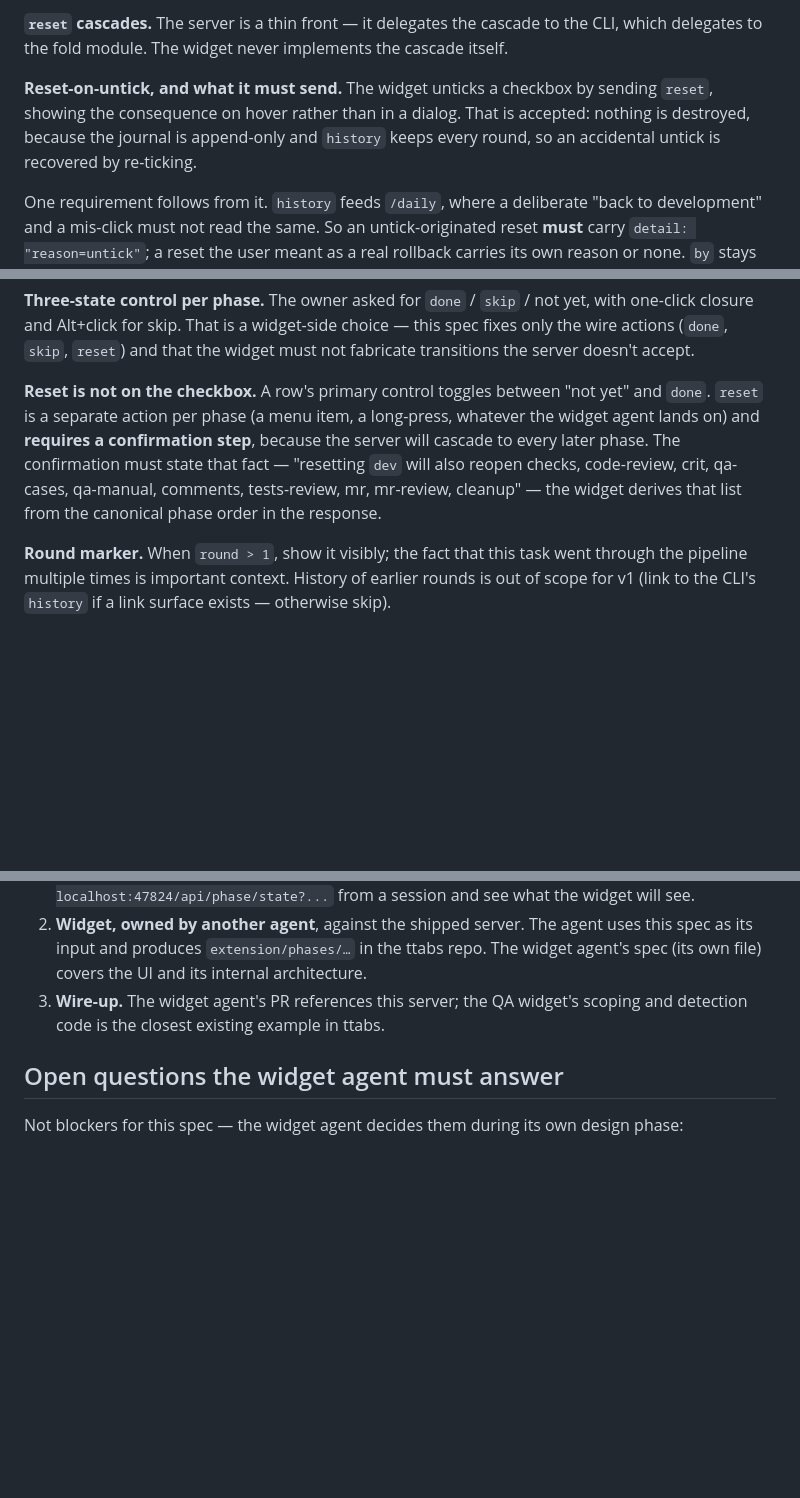
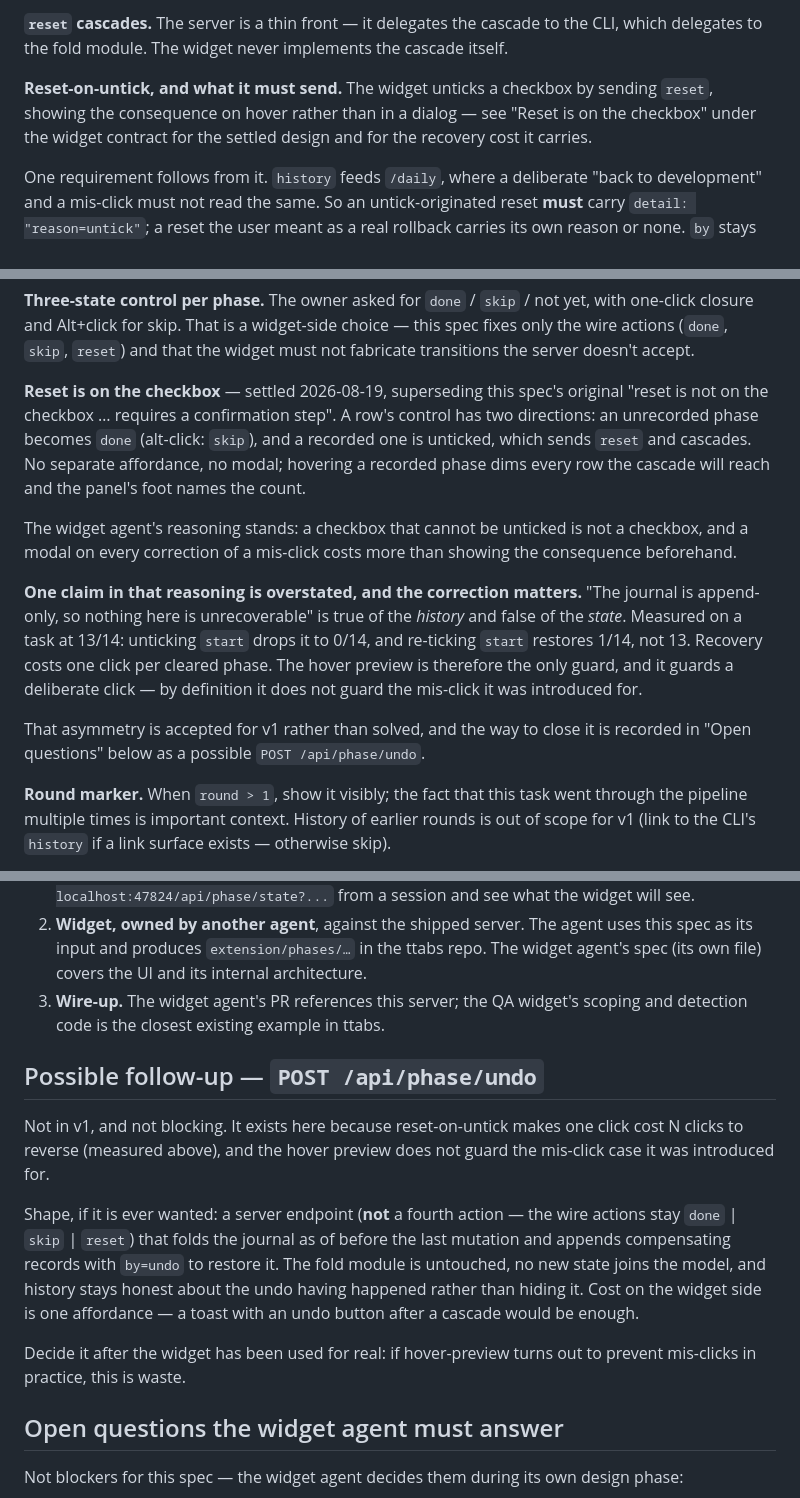
Before and after one commit to vladimirfriptu/ttabs, a Markdown page: docs/ai/phase-widget-spec.md, 3 parts joined by grey strips. Drawn GitHub-style; blank space fills up the shorter version.

Commit message:
docs: settle reset-on-untick, record the recovery cost

```diff
--- a/docs/ai/phase-widget-spec.md
+++ b/docs/ai/phase-widget-spec.md
@@ -237,9 +237,9 @@ the CLI, which delegates to the fold module. The widget never implements the
 cascade itself.
 
 **Reset-on-untick, and what it must send.** The widget unticks a checkbox by
-sending `reset`, showing the consequence on hover rather than in a dialog. That is
-accepted: nothing is destroyed, because the journal is append-only and `history`
-keeps every round, so an accidental untick is recovered by re-ticking.
+sending `reset`, showing the consequence on hover rather than in a dialog — see
+"Reset is on the checkbox" under the widget contract for the settled design and
+for the recovery cost it carries.
 
 One requirement follows from it. `history` feeds `/daily`, where a deliberate
 "back to development" and a mis-click must not read the same. So an
@@ -313,13 +313,27 @@ yet, with one-click closure and Alt+click for skip. That is a widget-side
 choice — this spec fixes only the wire actions (`done`, `skip`, `reset`) and
 that the widget must not fabricate transitions the server doesn't accept.
 
-**Reset is not on the checkbox.** A row's primary control toggles between "not
-yet" and `done`. `reset` is a separate action per phase (a menu item, a
-long-press, whatever the widget agent lands on) and **requires a confirmation
-step**, because the server will cascade to every later phase. The confirmation
-must state that fact — "resetting `dev` will also reopen checks, code-review,
-crit, qa-cases, qa-manual, comments, tests-review, mr, mr-review, cleanup"
-— the widget derives that list from the canonical phase order in the response.
+**Reset is on the checkbox** — settled 2026-08-19, superseding this spec's
+original "reset is not on the checkbox … requires a confirmation step". A row's
+control has two directions: an unrecorded phase becomes `done` (alt-click:
+`skip`), and a recorded one is unticked, which sends `reset` and cascades. No
+separate affordance, no modal; hovering a recorded phase dims every row the
+cascade will reach and the panel's foot names the count.
+
+The widget agent's reasoning stands: a checkbox that cannot be unticked is not a
+checkbox, and a modal on every correction of a mis-click costs more than showing
+the consequence beforehand.
+
+**One claim in that reasoning is overstated, and the correction matters.**
+"The journal is append-only, so nothing here is unrecoverable" is true of the
+*history* and false of the *state*. Measured on a task at 13/14: unticking `start`
+drops it to 0/14, and re-ticking `start` restores 1/14, not 13. Recovery costs one
+click per cleared phase. The hover preview is therefore the only guard, and it
+guards a deliberate click — by definition it does not guard the mis-click it was
+introduced for.
+
+That asymmetry is accepted for v1 rather than solved, and the way to close it is
+recorded in "Open questions" below as a possible `POST /api/phase/undo`.
 
 **Round marker.** When `round > 1`, show it visibly; the fact that this task
 went through the pipeline multiple times is important context. History of
@@ -401,6 +415,22 @@ agent will not read that file:
 3. **Wire-up.** The widget agent's PR references this server; the QA widget's
    scoping and detection code is the closest existing example in ttabs.
 
+## Possible follow-up — `POST /api/phase/undo`
+
+Not in v1, and not blocking. It exists here because reset-on-untick makes one
+click cost N clicks to reverse (measured above), and the hover preview does not
+guard the mis-click case it was introduced for.
+
+Shape, if it is ever wanted: a server endpoint (**not** a fourth action — the wire
+actions stay `done` | `skip` | `reset`) that folds the journal as of before the
+last mutation and appends compensating records with `by=undo` to restore it. The
+fold module is untouched, no new state joins the model, and history stays honest
+about the undo having happened rather than hiding it. Cost on the widget side is
+one affordance — a toast with an undo button after a cascade would be enough.
+
+Decide it after the widget has been used for real: if hover-preview turns out to
+prevent mis-clicks in practice, this is waste.
+
 ## Open questions the widget agent must answer
 
 Not blockers for this spec — the widget agent decides them during its own
```
